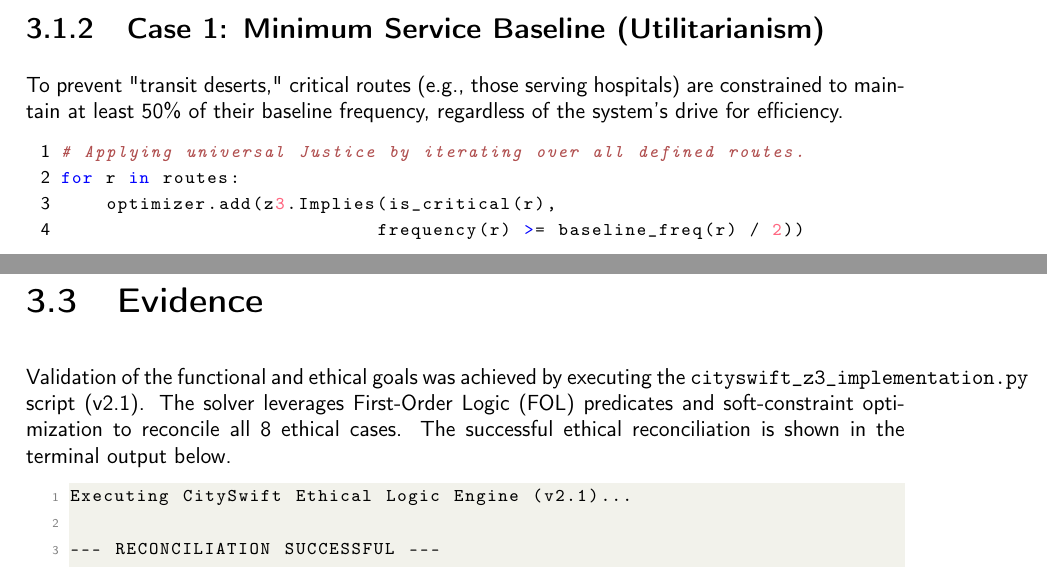
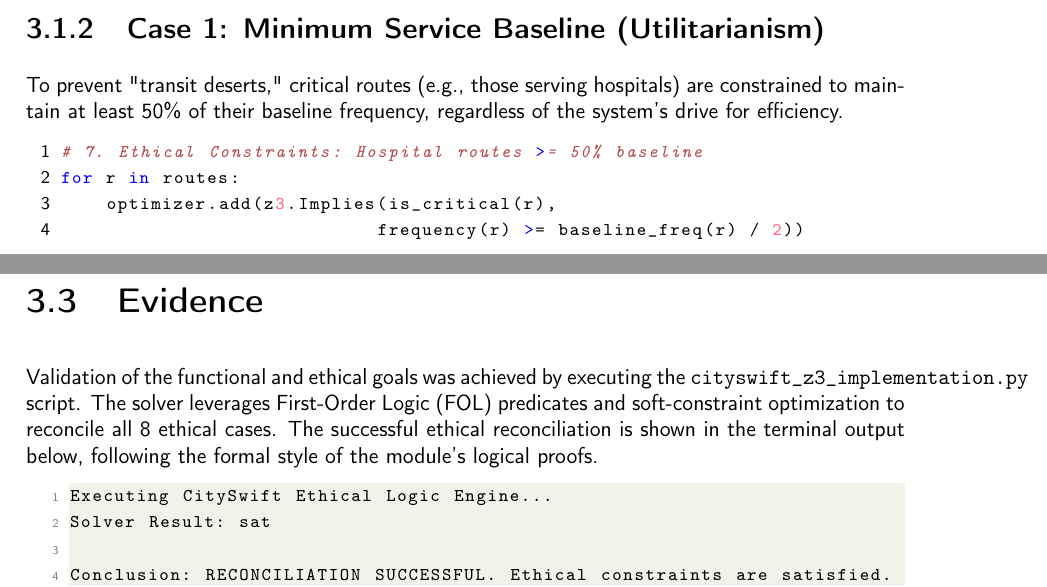
Before and after one commit to jose-r-morera/ethics-reflective-portfolio, a LaTeX thesis (report/report.tex): two parts of pages 14 and 17 of 24, joined at a grey line, cut so that both start at the same text. Compiled offline with pdfLaTeX.

Commit message:
aligned script and report with week 3 reference lab style

```diff
--- a/report/report.tex
+++ b/report/report.tex
@@ -467,7 +467,7 @@ Using the Z3 library, we implemented the following eight cases, each mapping to
 \subsection{Case 1: Minimum Service Baseline (Utilitarianism)}
 To prevent "transit deserts," critical routes (e.g., those serving hospitals) are constrained to maintain at least 50\% of their baseline frequency, regardless of the system's drive for efficiency.
 \begin{lstlisting}[style=py]
-# Applying universal Justice by iterating over all defined routes.
+# 7. Ethical Constraints: Hospital routes >= 50% baseline
 for r in routes:
     optimizer.add(z3.Implies(is_critical(r),
                             frequency(r) >= baseline_freq(r) / 2))
@@ -559,12 +559,13 @@ While the system aims to dynamically eliminate "bus bunching" through real-time
 The system’s predictive accuracy (Technical Value) depends on high-dimensional datasets, including ticketing and origin-destination flows. However, this creates a Deontological conflict with the passenger's right to privacy and GDPR-mandated data minimization. A purely optimized system would use personalized travel histories to anticipate individual needs. We revisited this in Case 8 by formalizing a consent-based logical gate: unless explicit user consent is registered, the system is strictly limited to using aggregated, anonymized zone data, prioritizing individual privacy over marginal gains in predictive precision.
 
 \section{Evidence}
-Validation of the functional and ethical goals was achieved by executing the \texttt{cityswift\_z3\_implementation.py} script (v2.1). The solver leverages First-Order Logic (FOL) predicates and soft-constraint optimization to reconcile all 8 ethical cases. The successful ethical reconciliation is shown in the terminal output below.
+Validation of the functional and ethical goals was achieved by executing the \texttt{cityswift\_z3\_implementation.py} script. The solver leverages First-Order Logic (FOL) predicates and soft-constraint optimization to reconcile all 8 ethical cases. The successful ethical reconciliation is shown in the terminal output below, following the formal style of the module's logical proofs.
 
-\begin{lstlisting}[style=mystyle, caption={Terminal Output of CitySwift Ethical Logic Engine (v2.1)}]
-Executing CitySwift Ethical Logic Engine (v2.1)...
+\begin{lstlisting}[style=mystyle, caption={Terminal Output of CitySwift Ethical Logic Engine}]
+Executing CitySwift Ethical Logic Engine...
+Solver Result: sat
 
---- RECONCILIATION SUCCESSFUL ---
+Conclusion: RECONCILIATION SUCCESSFUL. Ethical constraints are satisfied.
 Route 0 | Freq: 2 | Demand: 100
 Route 1 | Freq: 0 | Demand: 80
 Route 2 | Freq: 2 | Demand: 120
```
Also changed, not shown: report/report.pdf, report/z3_success_output.png, report/report.tex (4 more changed lines), 2 other files.
